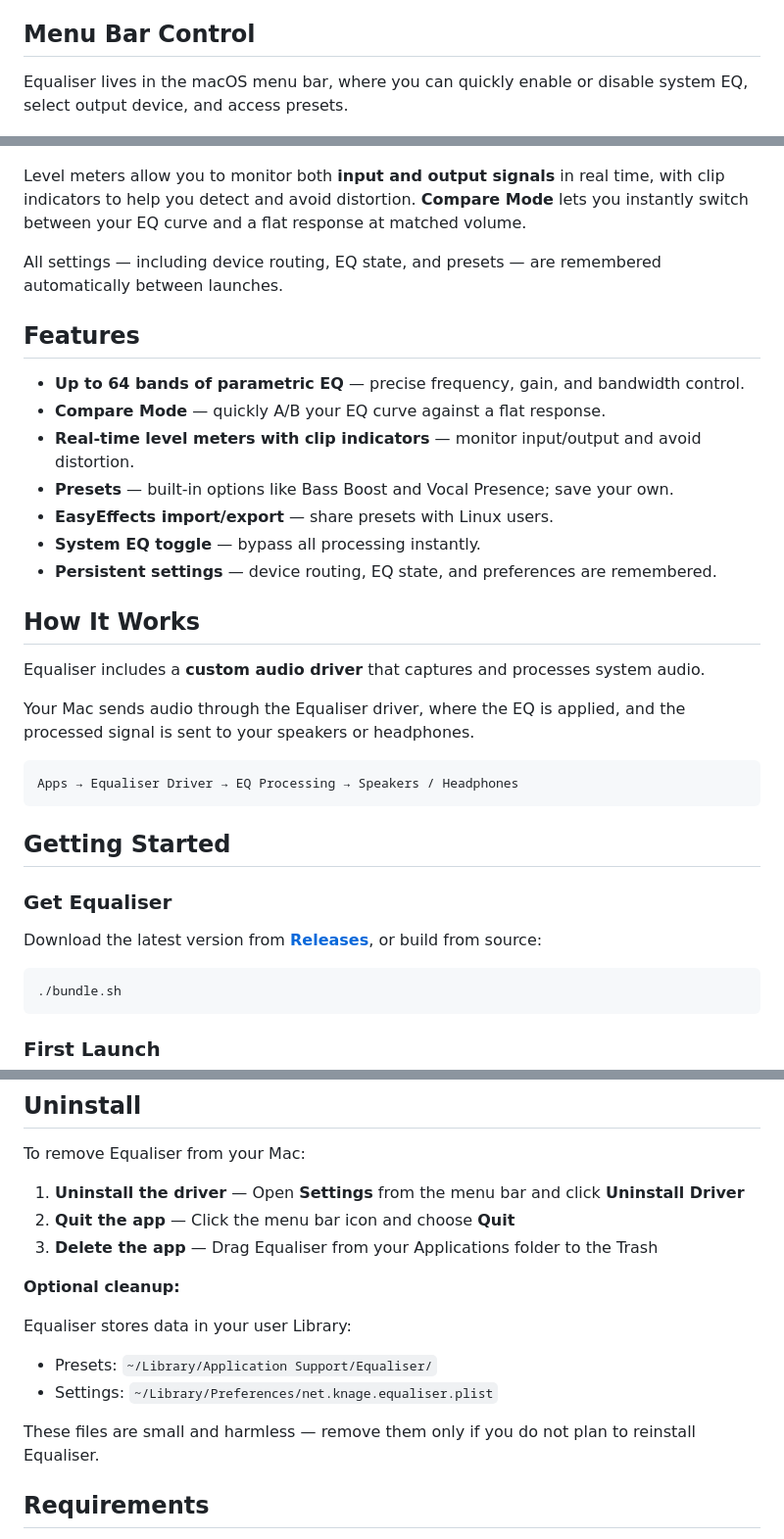
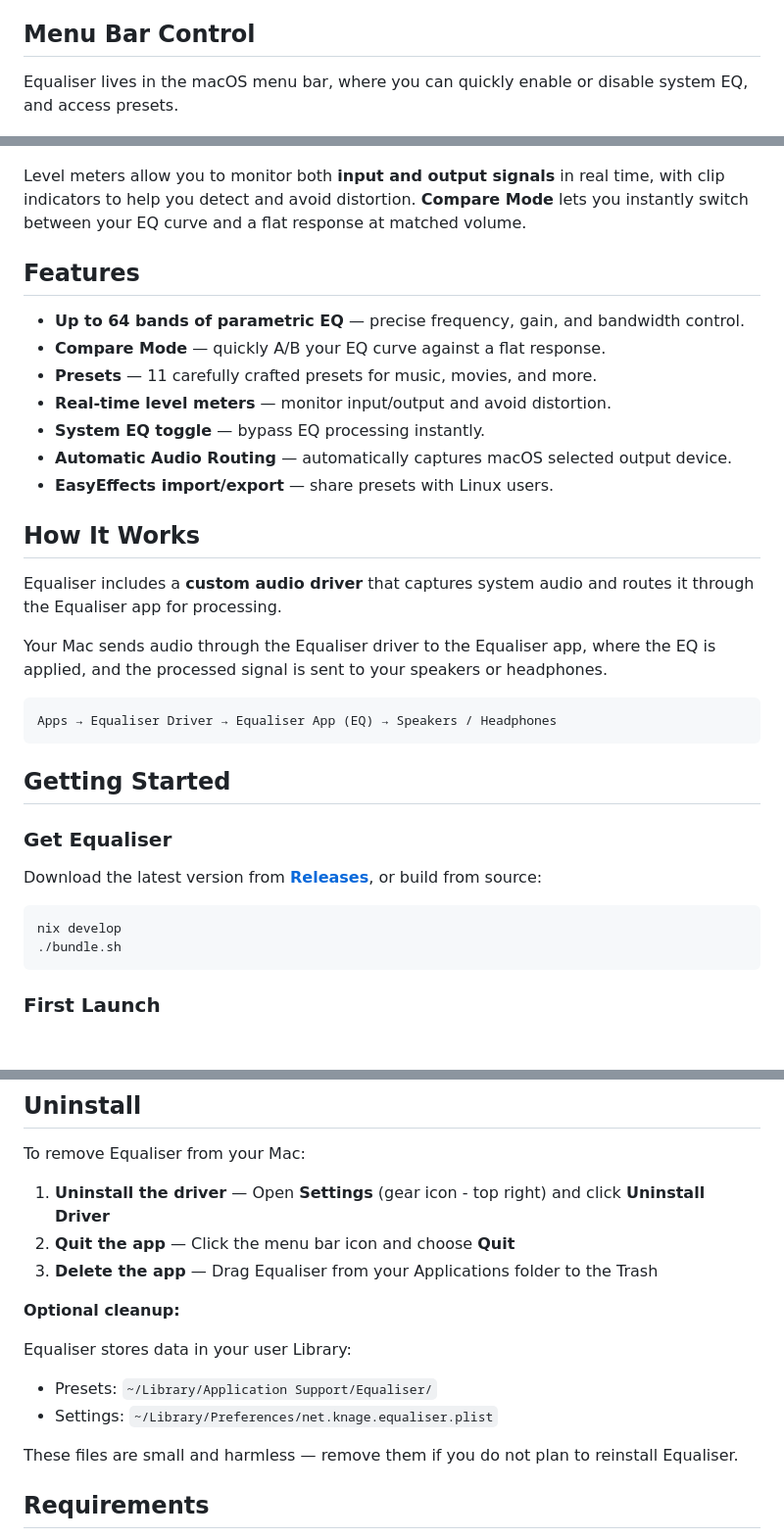
Before and after one commit to cvknage/equaliser, a Markdown page: README.md, 3 parts joined by grey strips. Shown at 98% size. Drawn GitHub-style; blank space fills up the shorter version.

Commit message:
Update README to clarify automatic audio routing and refine feature descriptions

````diff
--- a/README.md
+++ b/README.md
@@ -9,7 +9,7 @@ Equaliser runs quietly in your **menu bar**, keeping your Dock uncluttered.
 
 ## Menu Bar Control
 
-Equaliser lives in the macOS menu bar, where you can quickly enable or disable system EQ, select output device, and access presets.
+Equaliser lives in the macOS menu bar, where you can quickly enable or disable system EQ, and access presets.
 
 <p align="center">
   <img src="./docs/user/images/equalisaer-menu-bar.png" alt="Equaliser Menu Bar" width="320">
@@ -25,30 +25,29 @@ Each band allows precise control over **frequency**, **gain**, and **bandwidth**
   <img src="./docs/user/images/equalisaer-main-window.png" alt="Equaliser Main Window">
 </p>
 
-Level meters allow you to monitor both **input and output signals** in real time, with clip indicators to help you detect and avoid distortion. **Compare Mode** lets you instantly switch between your EQ curve and a flat response at matched volume.
-
-All settings — including device routing, EQ state, and presets — are remembered automatically between launches.
+Level meters allow you to monitor both **input and output signals** in real time, with clip indicators to help you detect and avoid distortion.
+**Compare Mode** lets you instantly switch between your EQ curve and a flat response at matched volume.
 
 
 ## Features
 
 - **Up to 64 bands of parametric EQ** — precise frequency, gain, and bandwidth control.
 - **Compare Mode** — quickly A/B your EQ curve against a flat response.
-- **Real-time level meters with clip indicators** — monitor input/output and avoid distortion.
-- **Presets** — built-in options like Bass Boost and Vocal Presence; save your own.
+- **Presets** — 11 carefully crafted presets for music, movies, and more.
+- **Real-time level meters** — monitor input/output and avoid distortion.
+- **System EQ toggle** — bypass EQ processing instantly.
+- **Automatic Audio Routing** — automatically captures macOS selected output device.
 - **EasyEffects import/export** — share presets with Linux users.
-- **System EQ toggle** — bypass all processing instantly.
-- **Persistent settings** — device routing, EQ state, and preferences are remembered.
 
 
 ## How It Works
 
-Equaliser includes a **custom audio driver** that captures and processes system audio.
+Equaliser includes a **custom audio driver** that captures system audio and routes it through the Equaliser app for processing.
 
-Your Mac sends audio through the Equaliser driver, where the EQ is applied, and the processed signal is sent to your speakers or headphones.
+Your Mac sends audio through the Equaliser driver to the Equaliser app, where the EQ is applied, and the processed signal is sent to your speakers or headphones.
 
 ```
-Apps → Equaliser Driver → EQ Processing → Speakers / Headphones
+Apps → Equaliser Driver → Equaliser App (EQ) → Speakers / Headphones
 ```
 
 
@@ -59,6 +58,7 @@ Apps → Equaliser Driver → EQ Processing → Speakers / Headphones
 Download the latest version from [**Releases**](https://github.com/cvknage/equaliser/releases), or build from source:
 
 ```bash
+nix develop
 ./bundle.sh
 ```
 
@@ -74,7 +74,7 @@ Equaliser handles all audio routing automatically — no configuration needed.
 
 To remove Equaliser from your Mac:
 
-1. **Uninstall the driver** — Open **Settings** from the menu bar and click **Uninstall Driver**
+1. **Uninstall the driver** — Open **Settings** (gear icon - top right) and click **Uninstall Driver**
 2. **Quit the app** — Click the menu bar icon and choose **Quit**
 3. **Delete the app** — Drag Equaliser from your Applications folder to the Trash
 
@@ -85,7 +85,7 @@ Equaliser stores data in your user Library:
 - Presets: `~/Library/Application Support/Equaliser/`
 - Settings: `~/Library/Preferences/net.knage.equaliser.plist`
 
-These files are small and harmless — remove them only if you do not plan to reinstall Equaliser.
+These files are small and harmless — remove them if you do not plan to reinstall Equaliser.
 
 
 ## Requirements
````
